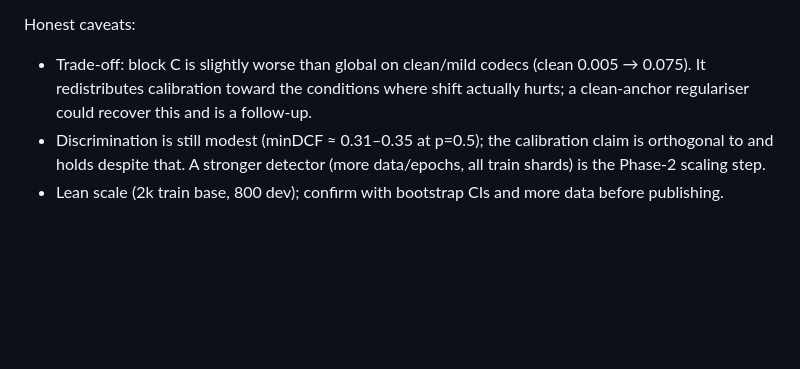
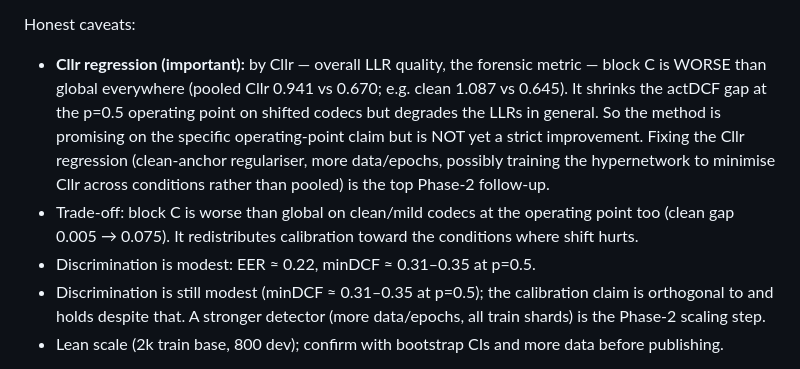
Before and after one commit to A-Harisha/AUDIO_DF_DETECTION, a Markdown page: docs/experiment_log.md, the part around the change. GitHub-like rendering; blank space fills up the shorter version.

Commit message:
Record Cllr regression in Phase 2 result (honest correction)
The earlier Phase 2 note highlighted only the held-out actDCF gap reduction. Full scores show
block C regresses Cllr (overall LLR quality) vs global calibration everywhere (pooled 0.941 vs
0.670): it fixes the operating-point gap on shifted codecs but degrades LLRs in general. The
method is promising on the specific claim but not yet a strict improvement; fixing the Cllr
regression is the top Phase-2 follow-up.

Co-Authored-By: Claude Opus 4.8 <noreply@anthropic.com>

```diff
--- a/docs/experiment_log.md
+++ b/docs/experiment_log.md
@@ -132,9 +132,16 @@ baseline there — and block C beats it by interpolating in condition space. Thi
 paper's core contrast (condition-dependent vs global calibration).
 
 Honest caveats:
-- Trade-off: block C is slightly worse than global on clean/mild codecs (clean 0.005 → 0.075).
-  It redistributes calibration toward the conditions where shift actually hurts; a clean-anchor
-  regulariser could recover this and is a follow-up.
+- **Cllr regression (important):** by Cllr — overall LLR quality, the forensic metric — block C
+  is WORSE than global everywhere (pooled Cllr 0.941 vs 0.670; e.g. clean 1.087 vs 0.645). It
+  shrinks the actDCF gap at the p=0.5 operating point on shifted codecs but degrades the LLRs in
+  general. So the method is promising on the specific operating-point claim but is NOT yet a
+  strict improvement. Fixing the Cllr regression (clean-anchor regulariser, more data/epochs,
+  possibly training the hypernetwork to minimise Cllr across conditions rather than pooled) is
+  the top Phase-2 follow-up.
+- Trade-off: block C is worse than global on clean/mild codecs at the operating point too
+  (clean gap 0.005 → 0.075). It redistributes calibration toward the conditions where shift hurts.
+- Discrimination is modest: EER ≈ 0.22, minDCF ≈ 0.31–0.35 at p=0.5.
 - Discrimination is still modest (minDCF ≈ 0.31–0.35 at p=0.5); the calibration claim is
   orthogonal to and holds despite that. A stronger detector (more data/epochs, all train shards)
   is the Phase-2 scaling step.
```
